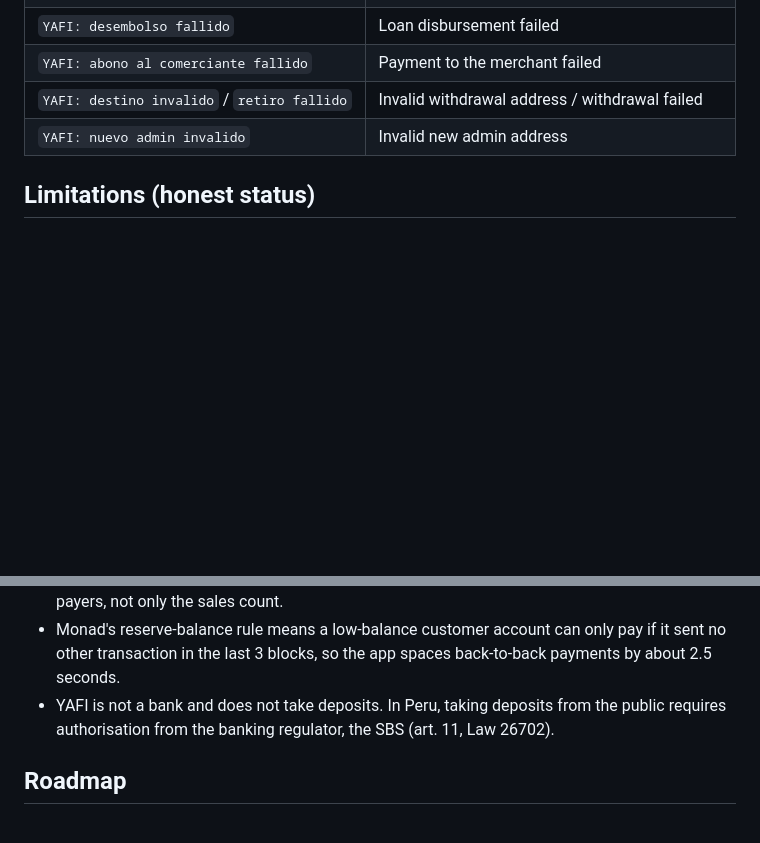
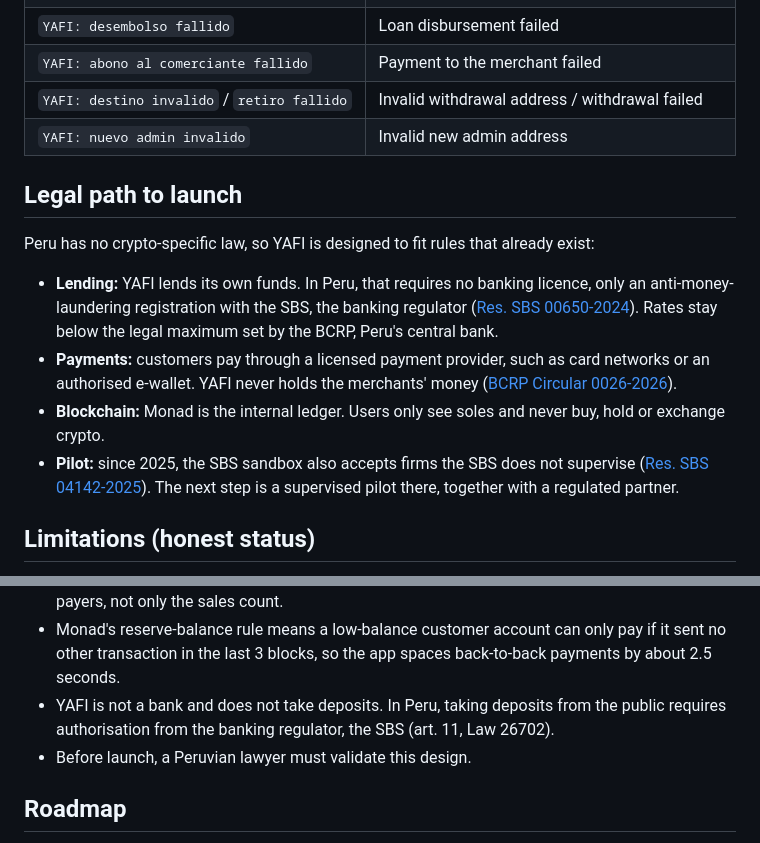
Before and after one commit to judiweb3-cmd/yafi, a Markdown page: README.md, 2 parts joined by grey strips. Drawn GitHub-style; blank space fills up the shorter version.

```diff
--- a/README.md
+++ b/README.md
@@ -164,6 +164,15 @@ The v1 contract's comments and error messages are in Spanish, for the target mar
 | `YAFI: destino invalido` / `retiro fallido` | Invalid withdrawal address / withdrawal failed |
 | `YAFI: nuevo admin invalido` | Invalid new admin address |
 
+## Legal path to launch
+
+Peru has no crypto-specific law, so YAFI is designed to fit rules that already exist:
+
+- **Lending:** YAFI lends its own funds. In Peru, that requires no banking licence, only an anti-money-laundering registration with the SBS, the banking regulator ([Res. SBS 00650-2024](https://busquedas.elperuano.pe/dispositivo/NL/2264383-1)). Rates stay below the legal maximum set by the BCRP, Peru's central bank.
+- **Payments:** customers pay through a licensed payment provider, such as card networks or an authorised e-wallet. YAFI never holds the merchants' money ([BCRP Circular 0026-2026](https://busquedas.elperuano.pe/dispositivo/NL/2561268-1)).
+- **Blockchain:** Monad is the internal ledger. Users only see soles and never buy, hold or exchange crypto.
+- **Pilot:** since 2025, the SBS sandbox also accepts firms the SBS does not supervise ([Res. SBS 04142-2025](https://busquedas.elperuano.pe/dispositivo/NL/2461089-1)). The next step is a supervised pilot there, together with a regulated partner.
+
 ## Limitations (honest status)
 
 - This is a **testnet prototype**: test MON stands in for soles at a demo rate of 1 sol = 0.001 MON.
@@ -174,6 +183,7 @@ The v1 contract's comments and error messages are in Spanish, for the target mar
 - The self-payment block stops a merchant from paying from their own account, not from a second account they control. Scoring in production should weigh repaid value and many distinct payers, not only the sales count.
 - Monad's reserve-balance rule means a low-balance customer account can only pay if it sent no other transaction in the last 3 blocks, so the app spaces back-to-back payments by about 2.5 seconds.
 - YAFI is not a bank and does not take deposits. In Peru, taking deposits from the public requires authorisation from the banking regulator, the SBS (art. 11, Law 26702).
+- Before launch, a Peruvian lawyer must validate this design.
 
 ## Roadmap
 
```
Also changed, not shown: README.es.md (+10 -0 lines).
